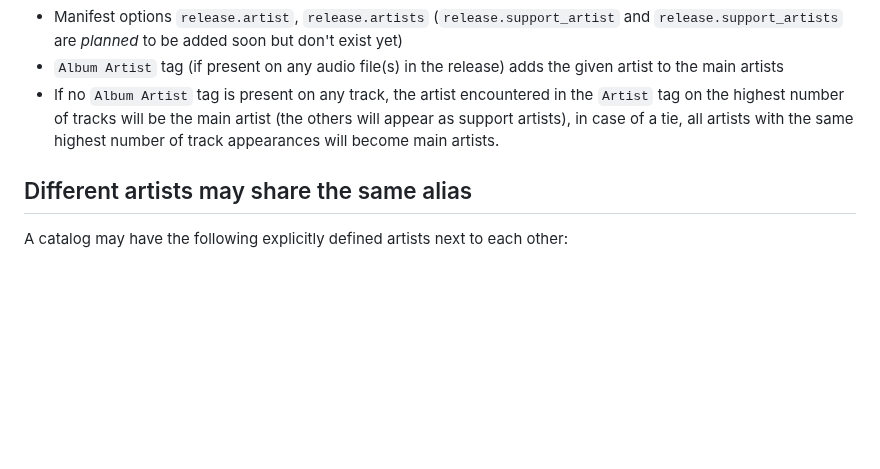
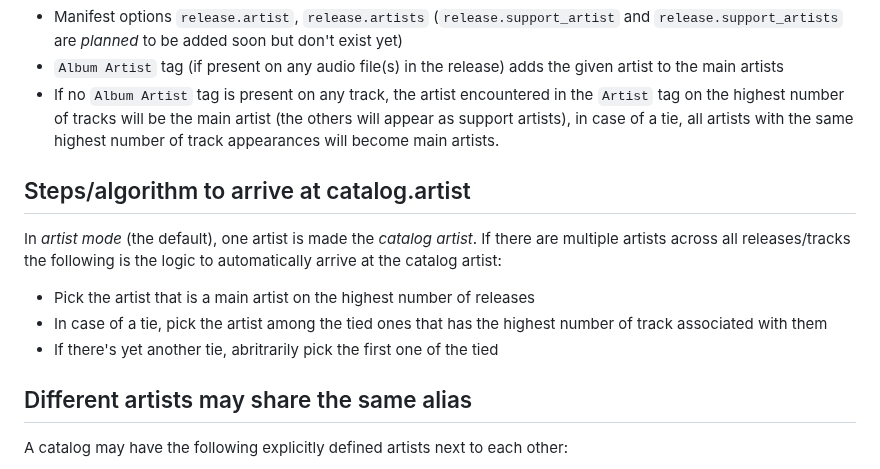
Before and after one commit to eljojo/faircamp-fork, a Markdown page: ARCHITECTURE.md, the part around the change. GitHub-like rendering; blank space fills up the shorter version.

Commit message:
Write architectural note on catalog.artist determination

```diff
--- a/ARCHITECTURE.md
+++ b/ARCHITECTURE.md
@@ -18,6 +18,17 @@ priority:
 - Manifest options `release.artist`, `release.artists` (`release.support_artist` and `release.support_artists` are *planned* to be added soon but don't exist yet)
 - `Album Artist` tag (if present on any audio file(s) in the release) adds the given artist to the main artists
 - If no `Album Artist` tag is present on any track, the artist encountered in the `Artist` tag on the highest number of tracks will be the main artist (the others will appear as support artists), in case of a tie, all artists with the same highest number of track appearances will become main artists.
+
+## Steps/algorithm to arrive at catalog.artist
+
+In *artist mode* (the default), one artist is made the *catalog artist*. If
+there are multiple artists across all releases/tracks the following is the
+logic to automatically arrive at the catalog artist:
+
+- Pick the artist that is a main artist on the highest number of releases
+- In case of a tie, pick the artist among the tied ones that has the highest
+  number of track associated with them
+- If there's yet another tie, abritrarily pick the first one of the tied
 
 ## Different artists may share the same alias
 
```
